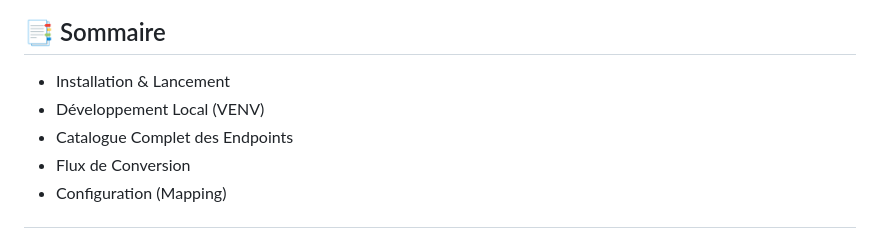
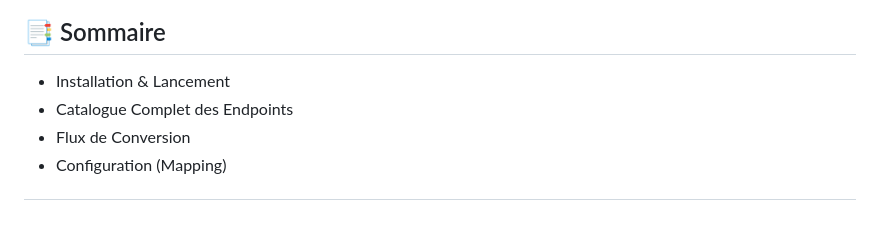
Before and after one commit to Angef001/Ping37_interoperabiliteData, a Markdown page: app/README.md, the part around the change. Rendered like a GitHub page.

```diff
--- a/app/README.md
+++ b/app/README.md
@@ -5,7 +5,6 @@ Cette API FastAPI est le moteur de transformation du projet PING. Elle assure la
 ## 📑 Sommaire
 
 * Installation & Lancement
-* Développement Local (VENV)
 * Catalogue Complet des Endpoints
 * Flux de Conversion
 * Configuration (Mapping)
```
